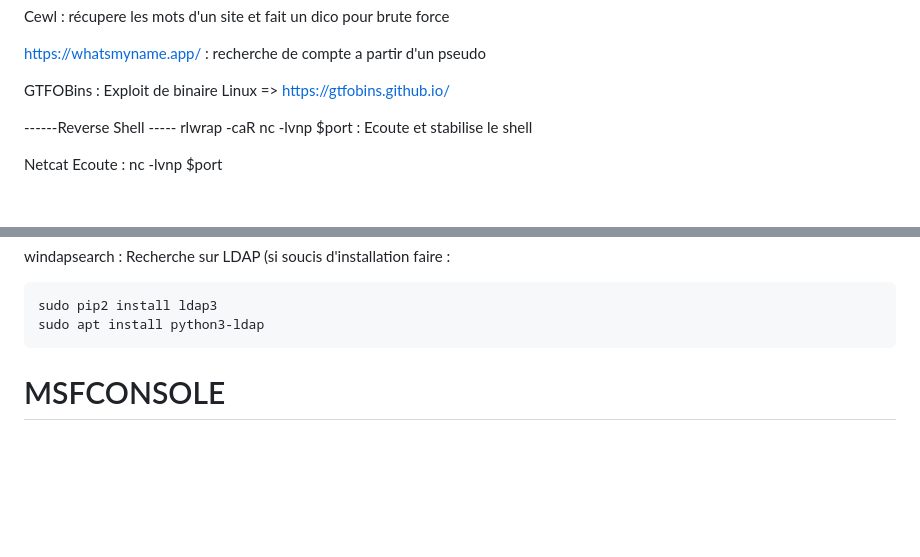
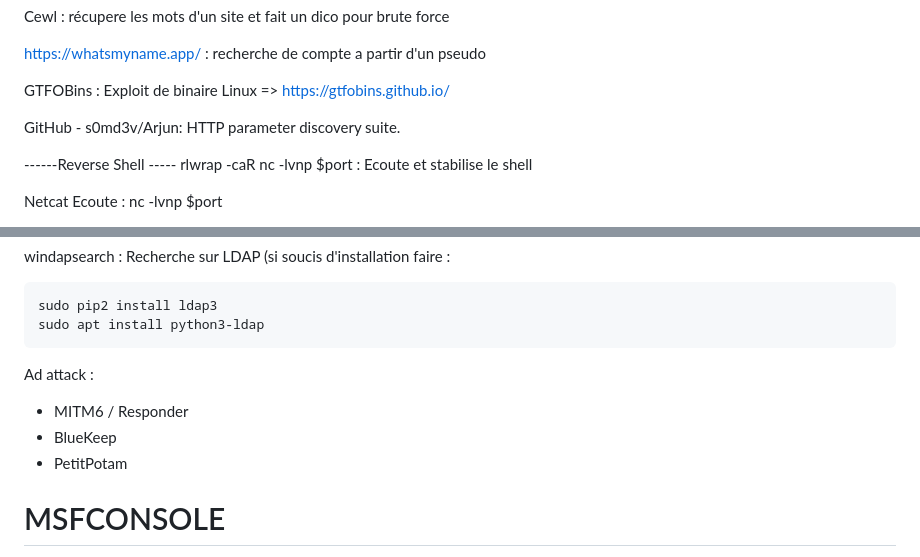
Before and after one commit to illumdir/CTF, a Markdown page: README.md, 2 parts joined by grey strips. Drawn GitHub-style; blank space fills up the shorter version.

````diff
--- a/README.md
+++ b/README.md
@@ -85,6 +85,10 @@ https://whatsmyname.app/ : recherche de compte a partir d'un pseudo
 
 GTFOBins : Exploit de binaire Linux => https://gtfobins.github.io/
 
+GitHub - s0md3v/Arjun: HTTP parameter discovery suite.
+
+
+
 
 ------Reverse Shell -----
 rlwrap -caR nc -lvnp $port : Ecoute et stabilise le shell
@@ -161,6 +165,11 @@ windapsearch : Recherche sur LDAP (si soucis d'installation faire :
 sudo pip2 install ldap3
 sudo apt install python3-ldap
 ```
+Ad attack :
+
+- MITM6 / Responder
+- BlueKeep
+- PetitPotam
 
 # MSFCONSOLE
 
````
